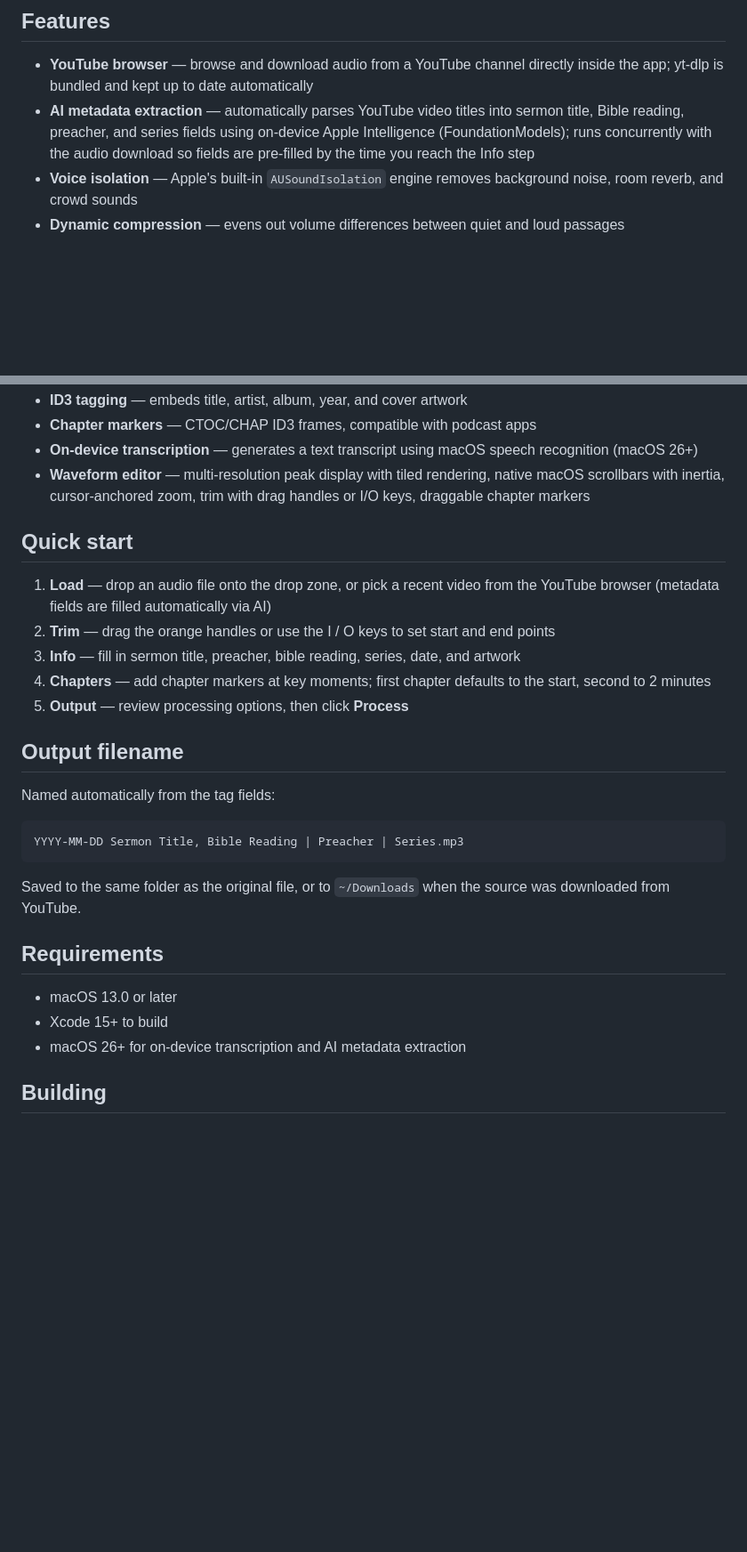
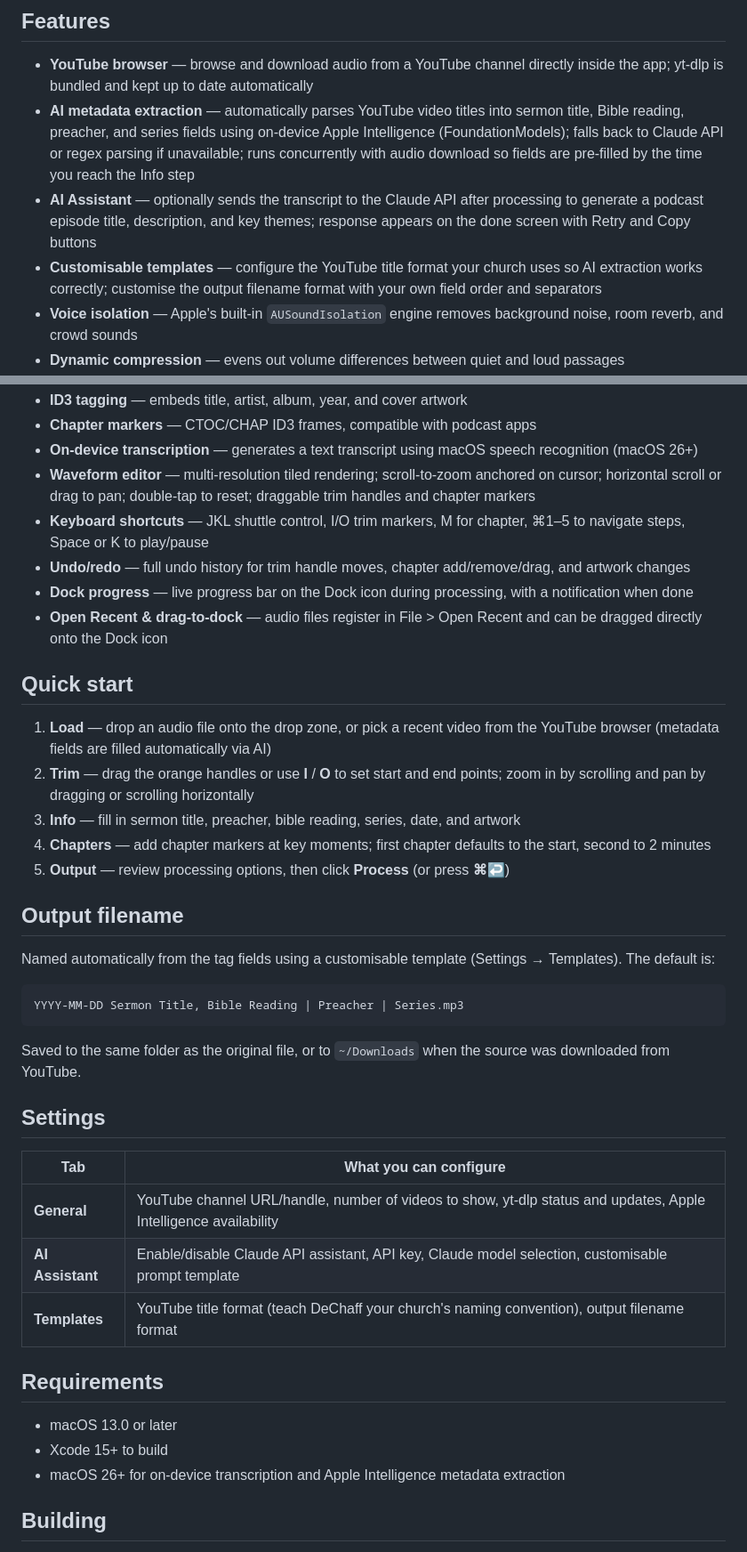
Before and after one commit to howardgrigg/DeChaff, a Markdown page: README.md, 2 parts joined by grey strips. Shown at 89% size. Rendered like a GitHub page; blank space fills up the shorter version.

````diff
--- a/README.md
+++ b/README.md
@@ -19,7 +19,9 @@ Built for the AV team at [City On a Hill](https://www.cityonahill.co.nz).
 ## Features
 
 - **YouTube browser** — browse and download audio from a YouTube channel directly inside the app; yt-dlp is bundled and kept up to date automatically
-- **AI metadata extraction** — automatically parses YouTube video titles into sermon title, Bible reading, preacher, and series fields using on-device Apple Intelligence (FoundationModels); runs concurrently with the audio download so fields are pre-filled by the time you reach the Info step
+- **AI metadata extraction** — automatically parses YouTube video titles into sermon title, Bible reading, preacher, and series fields using on-device Apple Intelligence (FoundationModels); falls back to Claude API or regex parsing if unavailable; runs concurrently with audio download so fields are pre-filled by the time you reach the Info step
+- **AI Assistant** — optionally sends the transcript to the Claude API after processing to generate a podcast episode title, description, and key themes; response appears on the done screen with Retry and Copy buttons
+- **Customisable templates** — configure the YouTube title format your church uses so AI extraction works correctly; customise the output filename format with your own field order and separators
 - **Voice isolation** — Apple's built-in `AUSoundIsolation` engine removes background noise, room reverb, and crowd sounds
 - **Dynamic compression** — evens out volume differences between quiet and loud passages
 - **Long-term levelling** — slow AGC that smooths volume differences across the recording with a ~3-second time constant, applied between voice isolation and loudness normalisation
@@ -30,19 +32,23 @@ Built for the AV team at [City On a Hill](https://www.cityonahill.co.nz).
 - **ID3 tagging** — embeds title, artist, album, year, and cover artwork
 - **Chapter markers** — CTOC/CHAP ID3 frames, compatible with podcast apps
 - **On-device transcription** — generates a text transcript using macOS speech recognition (macOS 26+)
-- **Waveform editor** — multi-resolution peak display with tiled rendering, native macOS scrollbars with inertia, cursor-anchored zoom, trim with drag handles or I/O keys, draggable chapter markers
+- **Waveform editor** — multi-resolution tiled rendering; scroll-to-zoom anchored on cursor; horizontal scroll or drag to pan; double-tap to reset; draggable trim handles and chapter markers
+- **Keyboard shortcuts** — JKL shuttle control, I/O trim markers, M for chapter, ⌘1–5 to navigate steps, Space or K to play/pause
+- **Undo/redo** — full undo history for trim handle moves, chapter add/remove/drag, and artwork changes
+- **Dock progress** — live progress bar on the Dock icon during processing, with a notification when done
+- **Open Recent & drag-to-dock** — audio files register in File > Open Recent and can be dragged directly onto the Dock icon
 
 ## Quick start
 
 1. **Load** — drop an audio file onto the drop zone, or pick a recent video from the YouTube browser (metadata fields are filled automatically via AI)
-2. **Trim** — drag the orange handles or use the I / O keys to set start and end points
+2. **Trim** — drag the orange handles or use **I** / **O** to set start and end points; zoom in by scrolling and pan by dragging or scrolling horizontally
 3. **Info** — fill in sermon title, preacher, bible reading, series, date, and artwork
 4. **Chapters** — add chapter markers at key moments; first chapter defaults to the start, second to 2 minutes
-5. **Output** — review processing options, then click **Process**
+5. **Output** — review processing options, then click **Process** (or press **⌘↩**)
 
 ## Output filename
 
-Named automatically from the tag fields:
+Named automatically from the tag fields using a customisable template (Settings → Templates). The default is:
 
 ```
 YYYY-MM-DD Sermon Title, Bible Reading | Preacher | Series.mp3
@@ -50,11 +56,19 @@ YYYY-MM-DD Sermon Title, Bible Reading | Preacher | Series.mp3
 
 Saved to the same folder as the original file, or to `~/Downloads` when the source was downloaded from YouTube.
 
+## Settings
+
+| Tab | What you can configure |
+|-----|----------------------|
+| **General** | YouTube channel URL/handle, number of videos to show, yt-dlp status and updates, Apple Intelligence availability |
+| **AI Assistant** | Enable/disable Claude API assistant, API key, Claude model selection, customisable prompt template |
+| **Templates** | YouTube title format (teach DeChaff your church's naming convention), output filename format |
+
 ## Requirements
 
 - macOS 13.0 or later
 - Xcode 15+ to build
-- macOS 26+ for on-device transcription and AI metadata extraction
+- macOS 26+ for on-device transcription and Apple Intelligence metadata extraction
 
 ## Building
 
````
Also changed, not shown: DeChaff User Guide.md (+63 -12 lines).
